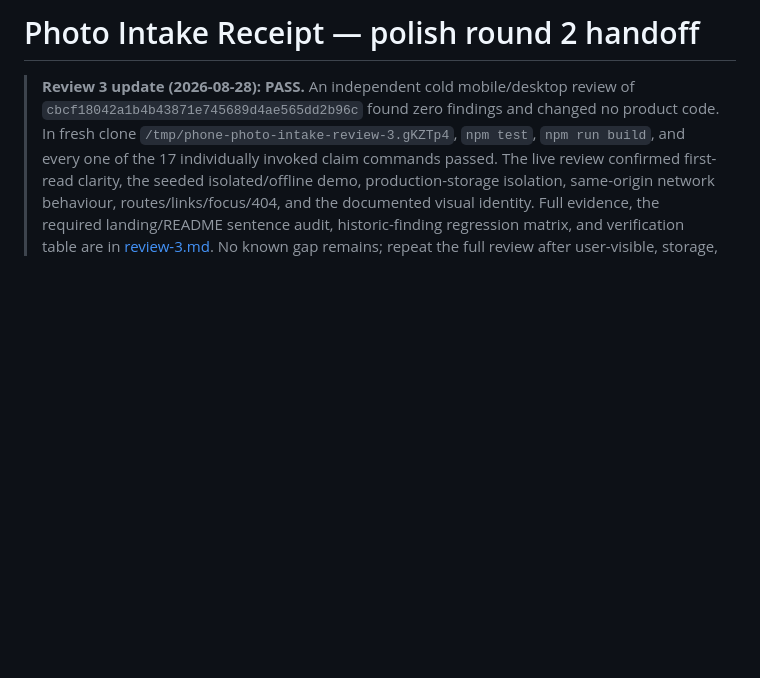
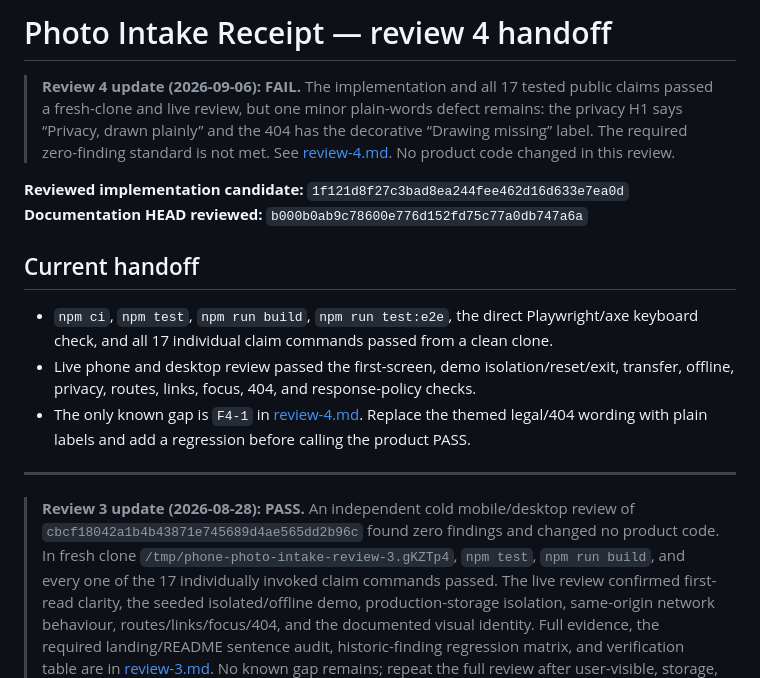
Before and after one commit to B-Divyesh/sf-phone-photo-intake, a Markdown page: .factory/handoff.md, the part around the change. Rendered like a GitHub page; blank space fills up the shorter version.

Commit message:
docs: add independent review four

```diff
--- a/.factory/handoff.md
+++ b/.factory/handoff.md
@@ -1,4 +1,17 @@
-# Photo Intake Receipt — polish round 2 handoff
+# Photo Intake Receipt — review 4 handoff
+
+> **Review 4 update (2026-09-06): FAIL.** The implementation and all 17 tested public claims passed a fresh-clone and live review, but one minor plain-words defect remains: the privacy H1 says “Privacy, drawn plainly” and the 404 has the decorative “Drawing missing” label. The required zero-finding standard is not met. See [review-4.md](review-4.md). No product code changed in this review.
+
+**Reviewed implementation candidate:** `1f121d8f27c3bad8ea244fee462d16d633e7ea0d`<br>
+**Documentation HEAD reviewed:** `b000b0ab9c78600e776d152fd75c77a0db747a6a`
+
+## Current handoff
+
+- `npm ci`, `npm test`, `npm run build`, `npm run test:e2e`, the direct Playwright/axe keyboard check, and all 17 individual claim commands passed from a clean clone.
+- Live phone and desktop review passed the first-screen, demo isolation/reset/exit, transfer, offline, privacy, routes, links, focus, 404, and response-policy checks.
+- The only known gap is `F4-1` in [review-4.md](review-4.md). Replace the themed legal/404 wording with plain labels and add a regression before calling the product PASS.
+
+---
 
 > **Review 3 update (2026-08-28): PASS.** An independent cold mobile/desktop review of `cbcf18042a1b4b43871e745689d4ae565dd2b96c` found zero findings and changed no product code. In fresh clone `/tmp/phone-photo-intake-review-3.gKZTp4`, `npm test`, `npm run build`, and every one of the 17 individually invoked claim commands passed. The live review confirmed first-read clarity, the seeded isolated/offline demo, production-storage isolation, same-origin network behaviour, routes/links/focus/404, and the documented visual identity. Full evidence, the required landing/README sentence audit, historic-finding regression matrix, and verification table are in [review-3.md](review-3.md). No known gap remains; repeat the full review after user-visible, storage, or network changes.
 
```
Also changed, not shown: .factory/review-4.md (added, +79 -0 lines).
